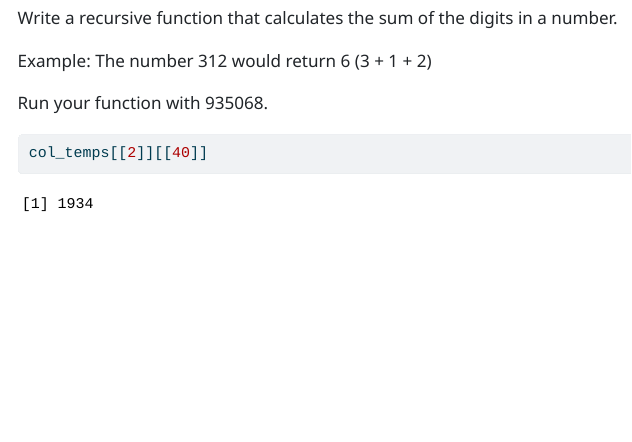
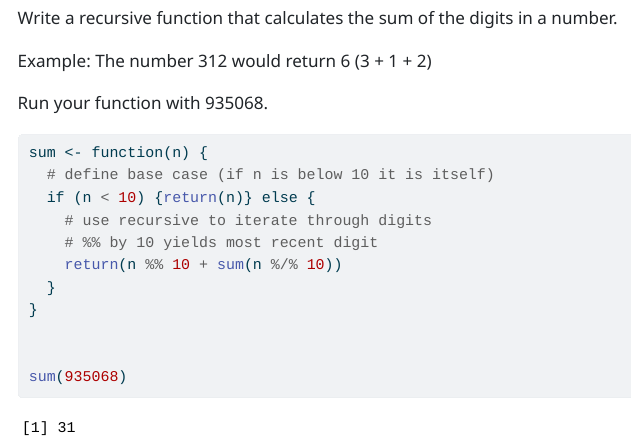
Before and after one commit to evanhorwitz/Horwitz_Evan_201_A06, a Quarto document (Horwitz_Evan_A06.qmd): the page in a window 1100 px wide, from 10600 px down. The pictures show the output file Horwitz_Evan_A06.html that the author committed with the source, opened offline; menus at the side of the page are left out; long lines of code are wrapped.

Commit message:
problem number 5

````diff
--- a/Horwitz_Evan_A06.qmd
+++ b/Horwitz_Evan_A06.qmd
@@ -295,6 +295,16 @@ Example: The number 312 would return 6 (3 + 1 + 2)
 Run your function with 935068.
 
 ```{r}
-col_temps[[2]][[40]]
 
+sum <- function(n) {
+  # define base case (if n is below 10 it is itself)
+  if (n < 10) {return(n)} else {
+    # use recursive to iterate through digits
+    # %% by 10 yields most recent digit
+    return(n %% 10 + sum(n %/% 10))
+  }
+}
+
+
+sum(935068)
 ```
````
Also changed, not shown: Horwitz_Evan_A06.html.
